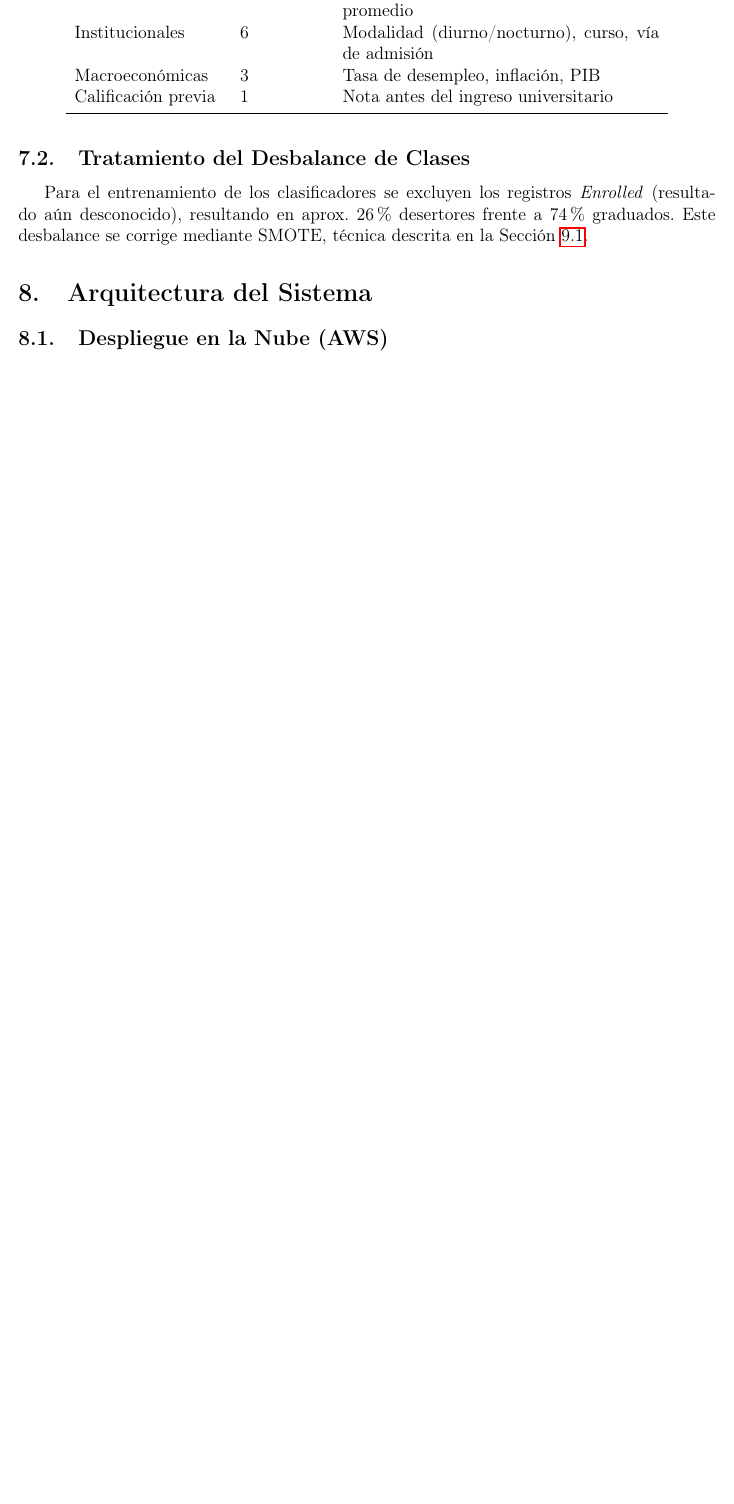
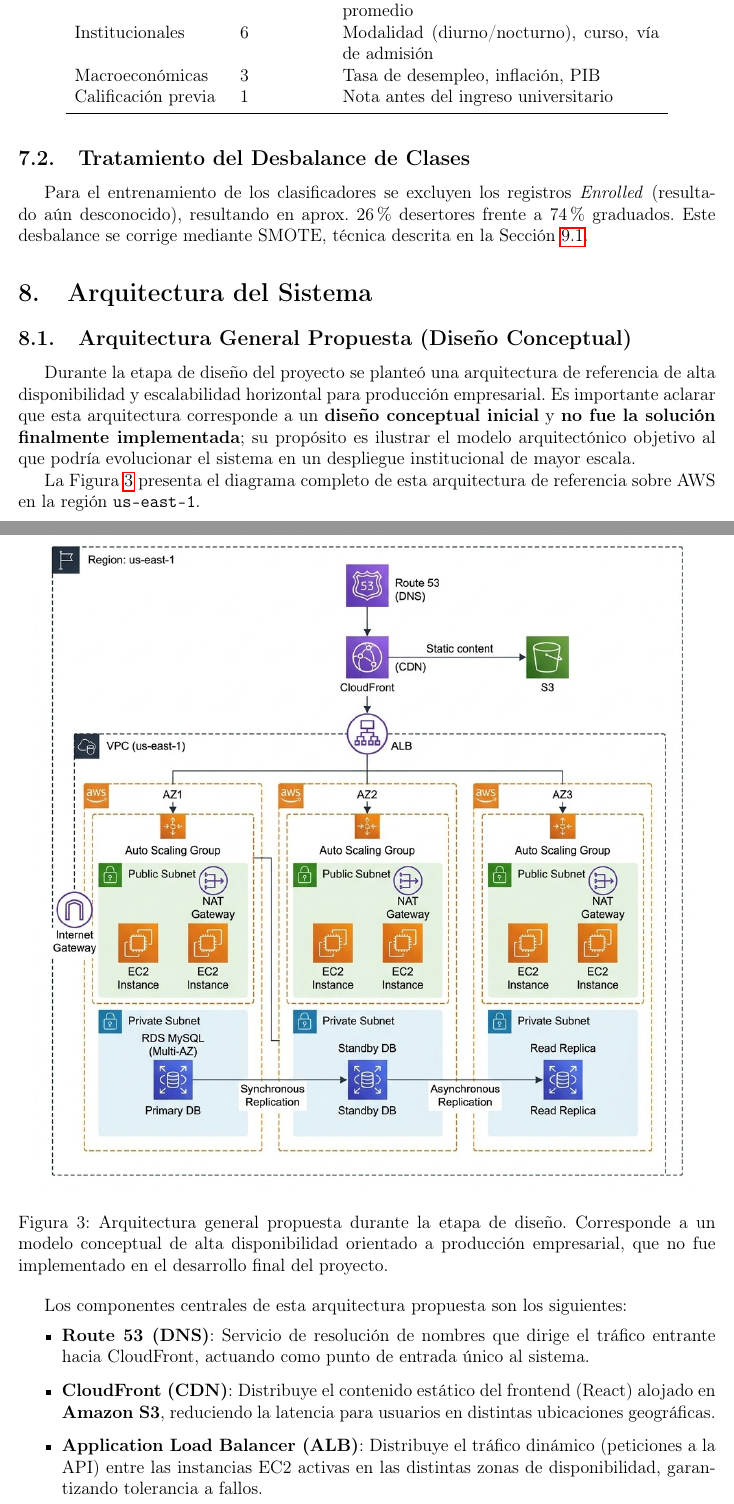
Before and after one commit to Proyecto-ARSW-3/Paper_AREP, a LaTeX paper (latex/articulo_final.tex): part of page 8 of 19 before the commit and two parts of pages 8 and 9 of 21 after it, the two joined at a grey line, cut so that both start at the same text, the shorter picture padded with empty space. Compiled offline with pdfLaTeX.

Commit message:
Add files via upload

```diff
--- a/latex/articulo_final.tex
+++ b/latex/articulo_final.tex
@@ -377,4 +377,38 @@
 % ─────────────────────────────────────────────────────────────────────────────
 \section{Arquitectura del Sistema}
 
-\subsection{Despliegue en la Nube (AWS)}
+% ── 8.1 Arquitectura propuesta ────────────────────────────────────────────────
+\subsection{Arquitectura General Propuesta (Diseño Conceptual)}
+
+Durante la etapa de diseño del proyecto se planteó una arquitectura de referencia de
+alta disponibilidad y escalabilidad horizontal para producción empresarial. Es importante
+aclarar que esta arquitectura corresponde a un \textbf{diseño conceptual inicial} y
+\textbf{no fue la solución finalmente implementada}; su propósito es ilustrar el modelo
+arquitectónico objetivo al que podría evolucionar el sistema en un despliegue institucional
+de mayor escala.
+
+La Figura~\ref{fig:arq_propuesta} presenta el diagrama completo de esta arquitectura
+de referencia sobre AWS en la región \texttt{us-east-1}.
+
+\begin{figure}[H]
+    \centering
+    \includegraphics[width=0.95\textwidth]{figures/arquitectura_propuesta.jpeg}
+    \caption{Arquitectura general propuesta durante la etapa de diseño. Corresponde a
+    un modelo conceptual de alta disponibilidad orientado a producción empresarial, que
+    no fue implementado en el desarrollo final del proyecto.}
+    \label{fig:arq_propuesta}
+\end{figure}
+
+Los componentes centrales de esta arquitectura propuesta son los siguientes:
+
+\begin{itemize}
+    \item \textbf{Route 53 (DNS)}: Servicio de resolución de nombres que dirige el
+    tráfico entrante hacia CloudFront, actuando como punto de entrada único al sistema.
+
+    \item \textbf{CloudFront (CDN)}: Distribuye el contenido estático del frontend
+    (React) alojado en \textbf{Amazon S3}, reduciendo la latencia para usuarios en
+    distintas ubicaciones geográficas.
+
+    \item \textbf{Application Load Balancer (ALB)}: Distribuye el tráfico dinámico
+    (peticiones a la API) entre las instancias EC2 activas en las distintas zonas de
+    disponibilidad, garantizando tolerancia a fallos.
```
Also changed, not shown: latex/figures/arquitectura_propuesta.jpeg (added), latex/articulo_final.tex (40 more changed lines).
